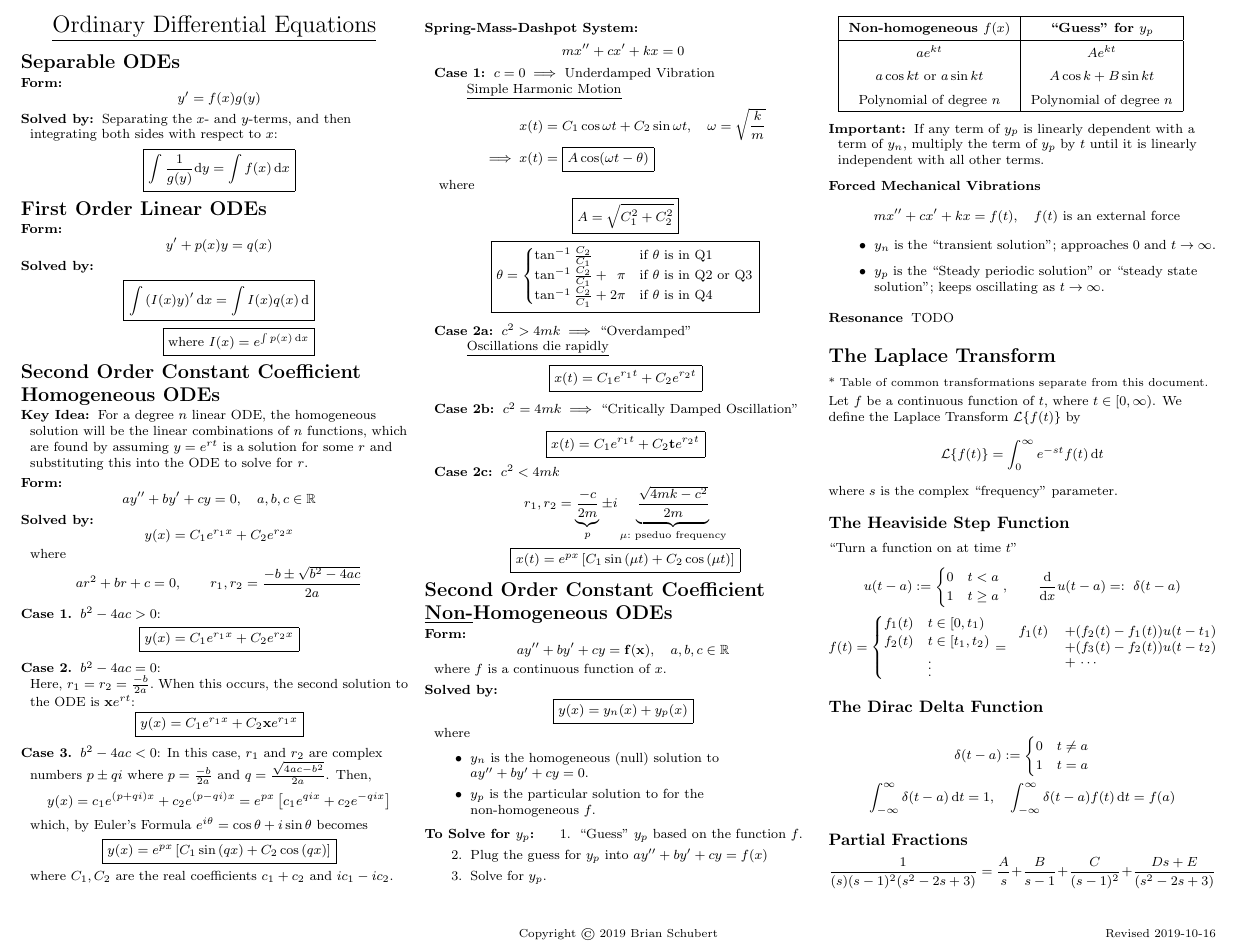
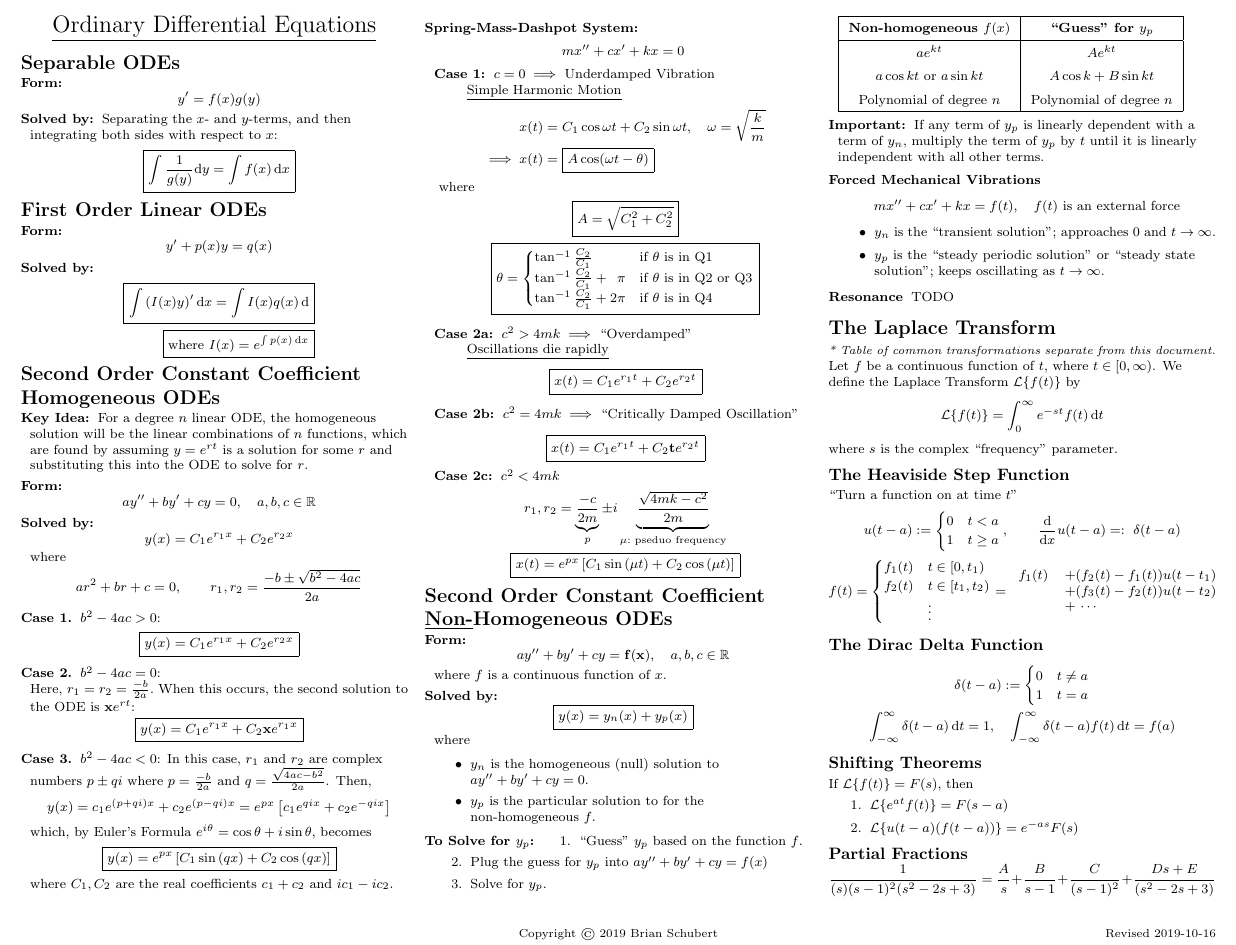
Before and after one commit to blueschu/MATH-2341-Manuscripts, a LaTeX problem sheet (Midterm Exam Cheat Sheet/midterm-cheat-sheet.tex): part of the page, cut so that both start at the same text. Compiled offline with pdfLaTeX.

Commit message:
Add shifting theorems to midterm cheat sheet

```diff
--- a/Midterm Exam Cheat Sheet/midterm-cheat-sheet.tex
+++ b/Midterm Exam Cheat Sheet/midterm-cheat-sheet.tex
@@ -130,7 +130,7 @@
         \begin{equation*}
         y(x)= c_1e^{(p+qi)x} + c_2 e^{(p-qi) x} = e^{px} \left[c_1 e^{qix} + c_2 e^{-qix}\right]
         \end{equation*}
-        which, by Euler's Formula $e^{i\theta} = \cos \theta + i \sin \theta$ becomes
+        which, by Euler's Formula $e^{i\theta} = \cos \theta + i \sin \theta$, becomes
          \begin{equation*}
          \boxed{
              y(x) = e^{px} \left[C_1 \sin \left(qx\right) + C_2 \cos \left(qx\right) \right]
@@ -210,13 +210,13 @@
    \end{equation*}
    \begin{itemize}
        \item$y_n$ is the ``transient solution"; approaches 0 and $t \to \infty$.
-       \item$y_p$ is the ``Steady periodic solution" or ``steady state solution"; keeps oscillating as $t\to \infty$.
+       \item$y_p$ is the ``steady periodic solution" or ``steady state solution"; keeps oscillating as $t\to \infty$.
    \end{itemize}
     \item[Resonance] TODO
 \end{description}
 
 \section{The Laplace Transform}
-{\scriptsize * Table of common transformations separate from this document.}
+\textit{\scriptsize * Table of common transformations separate from this document.}
 
 Let $f$ be a continuous function of $t$, where $t \in [0, \infty)$. We define the Laplace Transform $\mathcal L\{f(t)\}$ by
 \begin{equation*}
@@ -253,6 +253,13 @@ f_2(t) & t \in [t_1, t_2) \\
 \int_{-\infty}^\infty \delta(t-a) \, \mathrm dt = 1, \quad \int_{-\infty}^\infty \delta(t-a) f(t) \, \mathrm dt = f(a)
 \end{gather*}
 
+\subsection{Shifting Theorems}
+If $\mathcal{L}\{f(t)\} = F(s)$, then
+\begin{enumerate}
+    \item $\mathcal{L}\{e^{at}f(t)\} = F(s-a)$
+    \item $\mathcal{L}\{u(t-a)(f(t-a))\} = e^{-as}F(s)$
+\end{enumerate}
+
 \subsection{Partial Fractions}
 
 \begin{equation*}
```
